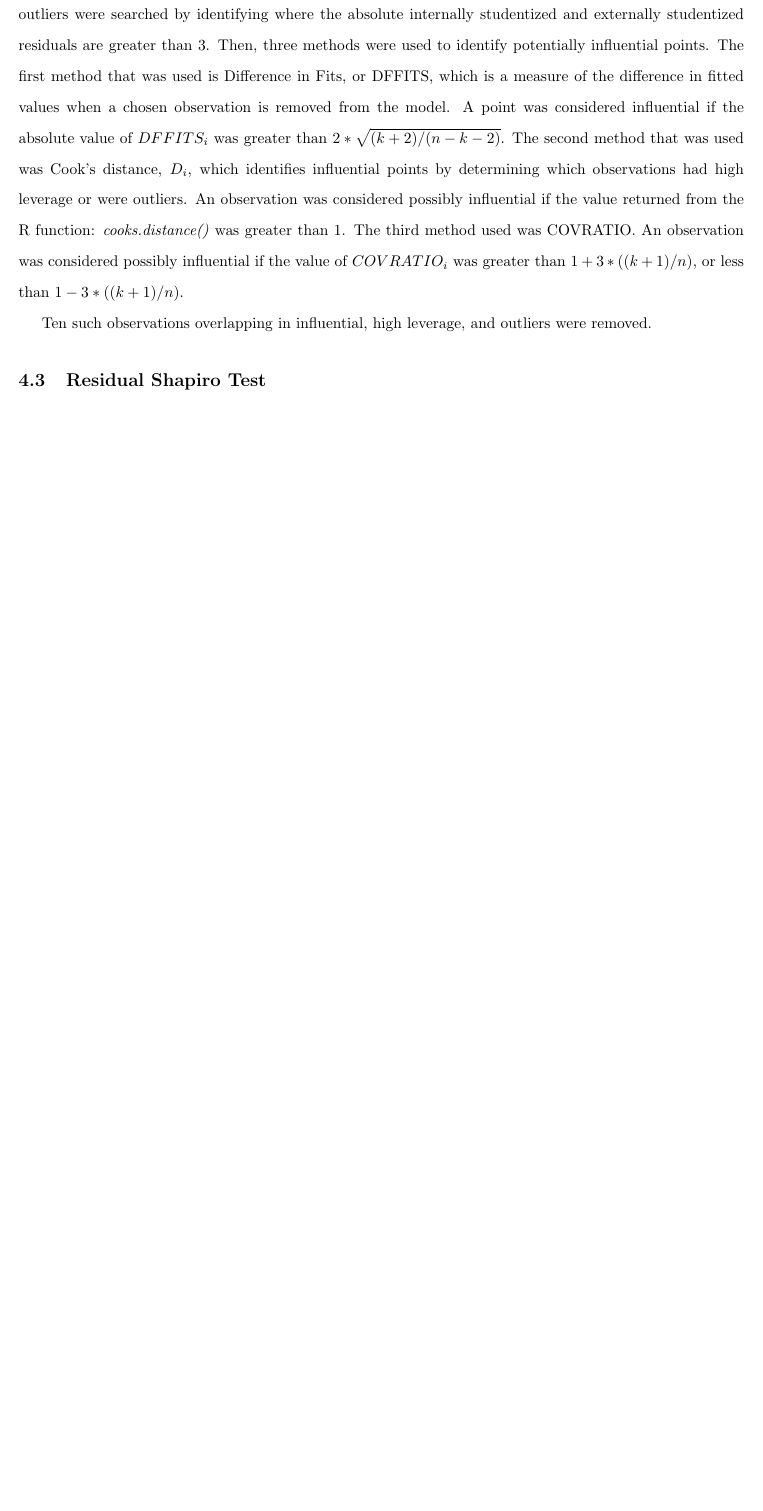
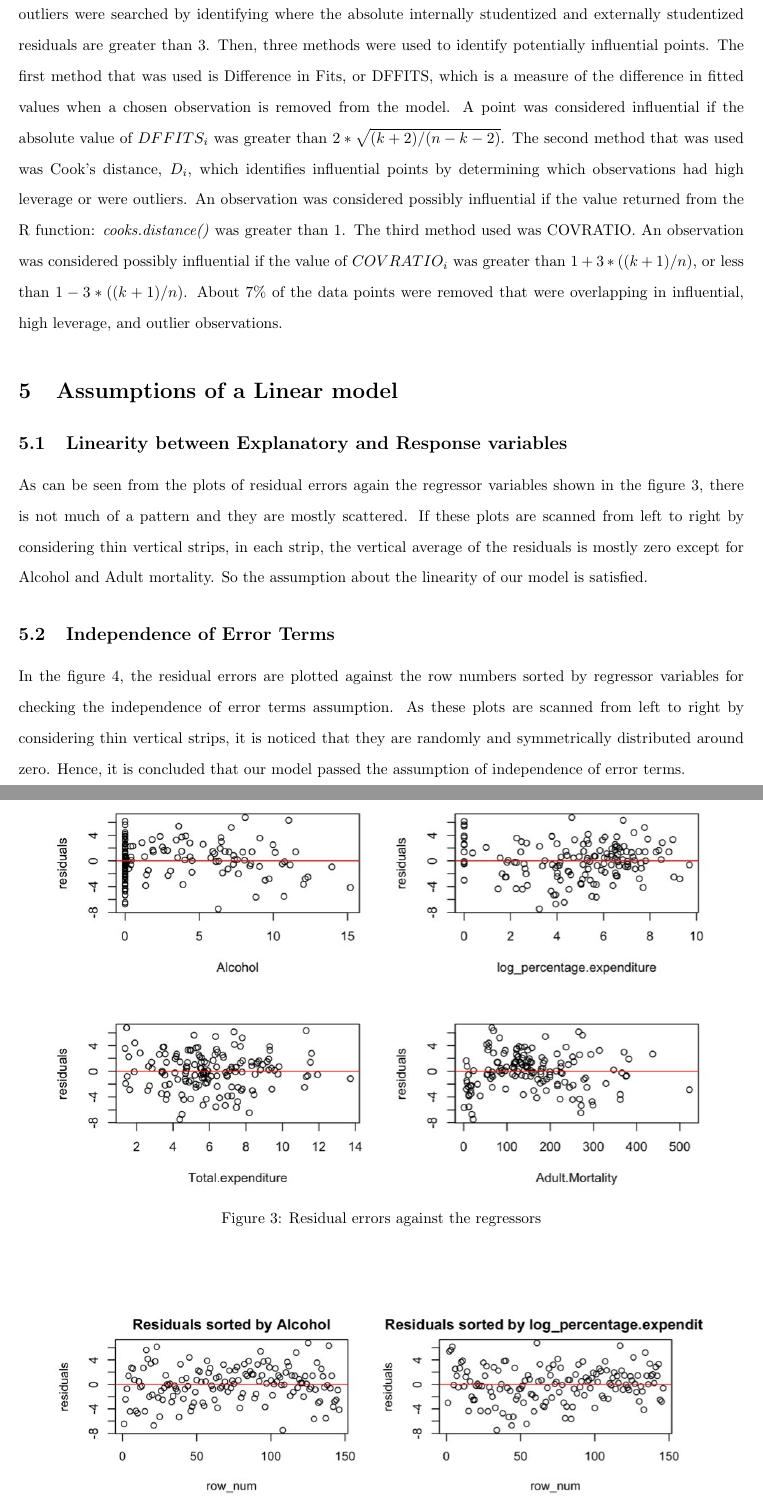
Before and after one commit to ALuchinsky/Fall2021_STAT5020, a LaTeX document (TeX/main.tex, which reads TeX/evaluation.tex): part of page 10 of 11 before the commit and two parts of pages 10 and 11 of 14 after it, the two joined at a grey line, cut so that both start at the same text, the shorter picture padded with empty space. Compiled offline with pdfLaTeX.

Commit message:
evaluation, assumptions, figures

```diff
--- a/TeX/evaluation.tex
+++ b/TeX/evaluation.tex
@@ -9,9 +9,22 @@ After removing these variables, the model was fitted and again the VIF and the P
 \subsection{Identification of Influential Points}
 \label{sec:influential-points}
 Further, the points that play an important role than others in determining the regression line were found. High leverage points were looked for by finding fitted values that were greater than 2* (k+1)/n, where k is the number of variables in the model and n is the number of observations used to create the model. The outliers were searched by identifying where the absolute internally studentized and externally studentized residuals are greater than 3. Then, three methods were used to identify potentially influential points. The first method that was used is Difference in Fits, or DFFITS, which is a measure of the difference in fitted values when a chosen observation is removed from the model. A point was considered influential if the absolute value of $DFFITS_i$ was greater than $2* \sqrt{(k+2)/(n-k-2)}$. The second method that was used was Cook’s distance, $D_i$, which identifies influential points by determining which observations had high leverage or were outliers. An observation was considered possibly influential if the value returned from the R function: \textit{cooks.distance()} was greater than 1. The third method used was COVRATIO. An observation was considered possibly influential if the value of $COVRATIO_i$ was greater than $1+ 3*((k+1)/n)$, or less than $1- 3*((k+1)/n)$.
+About 7\% of the data points were removed that were overlapping in influential, high leverage, and outlier observations.
 
-Ten such observations overlapping in influential, high leverage, and outliers were removed.
+\section{Assumptions of a Linear model}
+\label{sec:assumptions}
 
-\subsection{Residual Shapiro Test}
-\label{sec:residual-shapiro-test}
-The Shapiro-Wilk test was conducted to check for the normal distribution of the error terms where the null hypothesis is that the errors follow a normal distribution. As shown in the figure \ref{fig:shapiro}The p-value obtained from the test was 0.3442788 which is greater than the \textit{alpha} of 0.05. Hence, we failed to reject the null hypothesis and thus it was found that the error terms follow the normal distribution.
+\subsection{Linearity between Explanatory and Response variables}
+\label{sec:linearity}
+As can be seen from the plots of residual errors again the regressor variables shown in the figure \ref{fig:linearity}, there is not much of a pattern and they are mostly scattered. If these plots are scanned from left to right by considering thin vertical strips, in each strip, the vertical average of the residuals is mostly zero except for Alcohol and Adult mortality. So the assumption about the linearity of our model is satisfied.
+
+\begin{figure}
+  \centering
+  \includegraphics[width = 0.9\textwidth]{figures/linearity.PNG}
+  \caption{Residual errors against the regressors}
+  \label{fig:linearity}
+\end{figure}
+
+\subsection{Independence of Error Terms}
+\label{sec:independence}
+In the figure \ref{fig:independence}, the residual errors are plotted against the row numbers sorted by regressor variables for checking the independence of error terms assumption. As these plots are scanned from left to right by considering thin vertical strips, it is noticed that they are randomly and symmetrically distributed around zero. Hence, it is concluded that our model passed the assumption of independence of error terms.
```
Also changed, not shown: TeX/figures/Shapiro.PNG, TeX/figures/independence.PNG (added), TeX/figures/linearity.PNG (added), TeX/figures/normality.PNG (added), TeX/figures/transforms.pdf, TeX/evaluation.tex (23 more changed lines).
